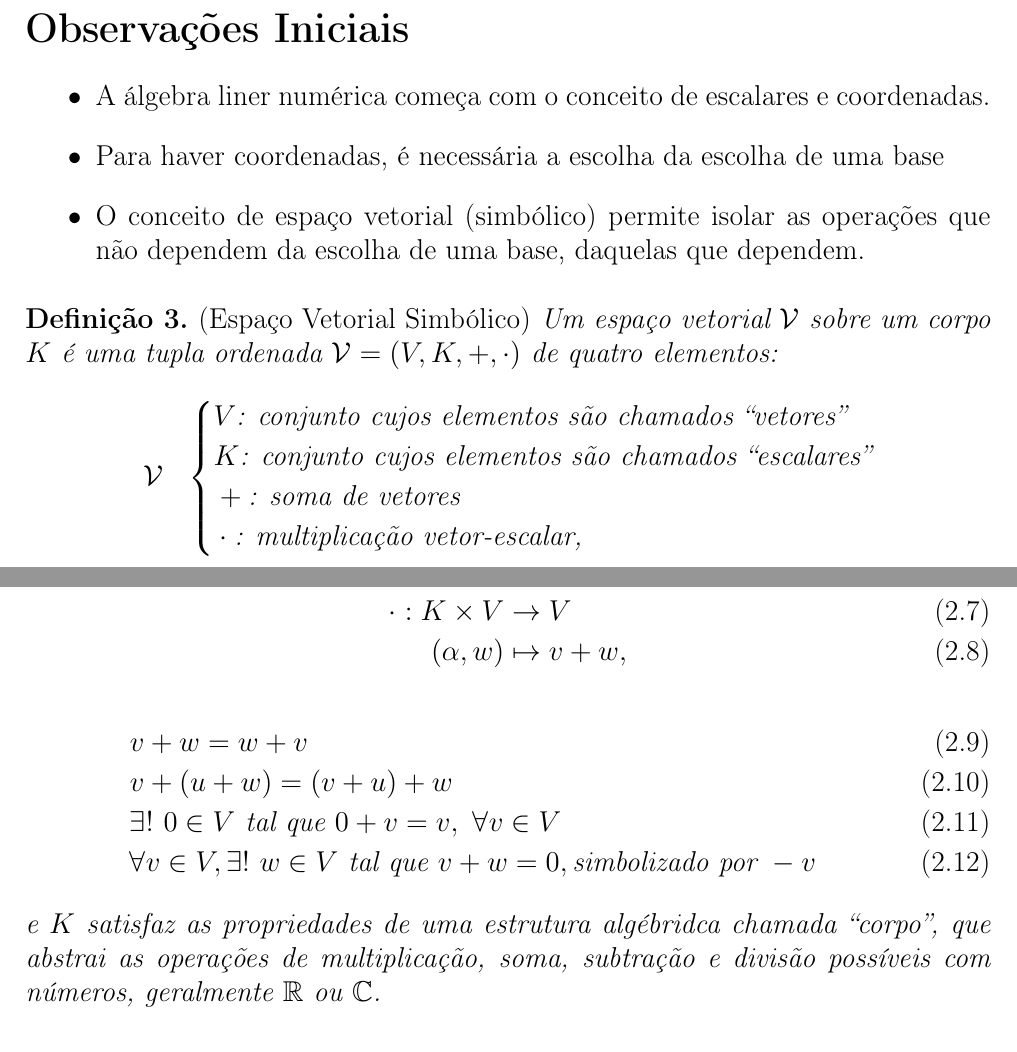
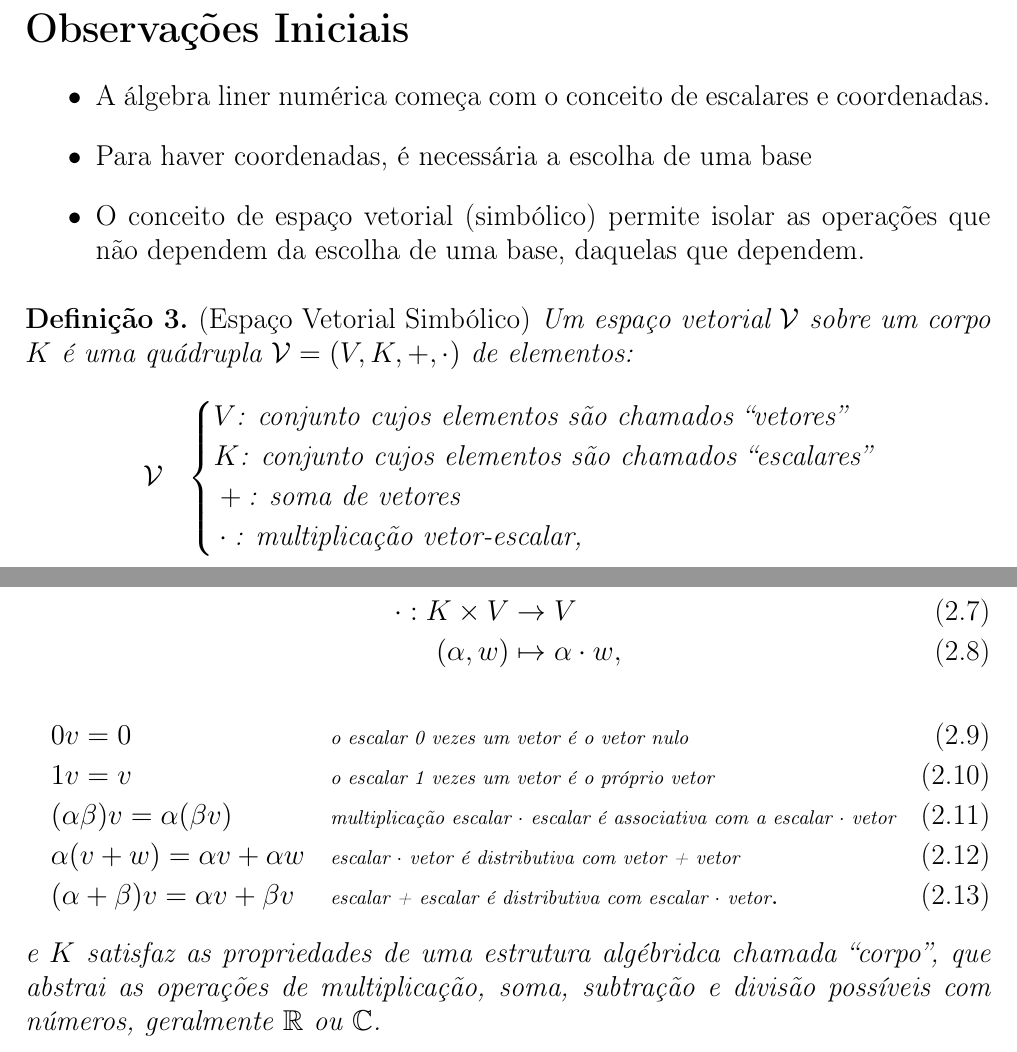
Before and after one commit to rfabbri/aln-book, a LaTeX book (paper.tex, which reads coordenadas.tex): two parts of pages 11 and 12 of 53, joined at a grey line, cut so that both start at the same text. Compiled offline with pdfLaTeX; the source files are stored in an older character set and shown here as Unicode.

Commit message:
corrigidos axiomas escalar*vetor

```diff
--- a/coordenadas.tex
+++ b/coordenadas.tex
@@ -12,14 +12,14 @@ solta adequada a uma revisão.
 \section*{Observações Iniciais}
 \begin{itemize}
 \item A álgebra liner numérica começa com o conceito de escalares e coordenadas.
-\item Para haver coordenadas, é necessária a escolha da escolha de uma base
+\item Para haver coordenadas, é necessária a escolha de uma base
 \item O conceito de espaço vetorial (simbólico) permite isolar as operações
   que não dependem da escolha de uma base, daquelas que dependem.
 \end{itemize}
 
 \begin{defi} \emph{(Espaço Vetorial Simbólico)}
-Um espaço vetorial $\mathcal V$ sobre um corpo $K$ é uma tupla ordenada
-$\mathcal V = (V, K, +, \cdot)$ de quatro elementos:
+Um espaço vetorial $\mathcal V$ sobre um corpo $K$ é uma quádrupla
+$\mathcal V = (V, K, +, \cdot)$ de elementos:
 \begin{empheq}[left=\mathcal V\ \ \empheqlbrace]{align}
   &V\text{: conjunto cujos elementos são chamados ``vetores''}\nonumber\\
   &K\text{: conjunto cujos elementos são chamados ``escalares''}\nonumber\\
@@ -40,13 +40,17 @@ onde ``+'' satisfaz:
 e onde ``$\cdot$'' satisfaz:
 \begin{align}
   \cdot: K \times V &\to V\\
-  (\alpha,w) &\mapsto v+w,
+  (\alpha,w) &\mapsto \alpha\cdot w,
 \end{align}
 \begin{align}
-  &v + w = w + v\\
-  &v + (u + w) = (v + u) + w\\
-  &\exists !\ 0 \in V \text{ tal que } 0 + v = v,\ \forall v\in V\\
-  &\forall v \in V, \exists !\ w \in V \text{ tal que } v + w = 0, \text{simbolizado por } -v
+&0v = 0  &&\text{\footnotesize o escalar 0 vezes um vetor é o vetor nulo}\\
+&1v = v  &&\text{\footnotesize o escalar 1 vezes um vetor é o próprio vetor}\\
+&(\alpha\beta)v = \alpha(\beta v) && \text{\footnotesize multiplicação escalar $\cdot$ escalar
+é associativa com a escalar $\cdot $ vetor}\\
+&\alpha(v + w) = \alpha v + \alpha w && \text{\footnotesize escalar $\cdot$ vetor
+é distributiva com vetor + vetor}\\
+&(\alpha+\beta)v = \alpha v +\beta v && \text{\footnotesize escalar + escalar é
+distributiva com escalar $\cdot$ vetor}.
 \end{align}
 e $K$ satisfaz as propriedades de uma estrutura algébridca chamada ``corpo'',
 que abstrai as operações de multiplicação, soma, subtração e divisão possíveis
```
